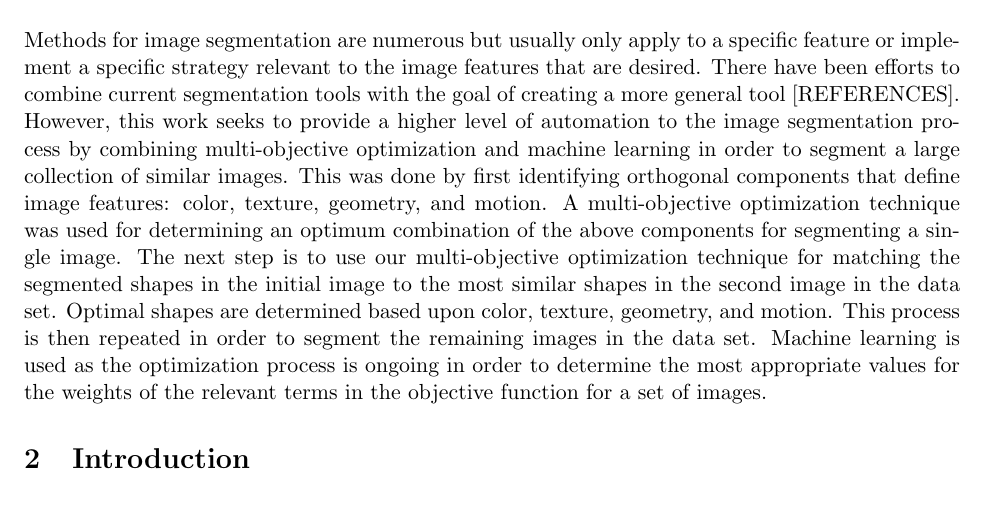
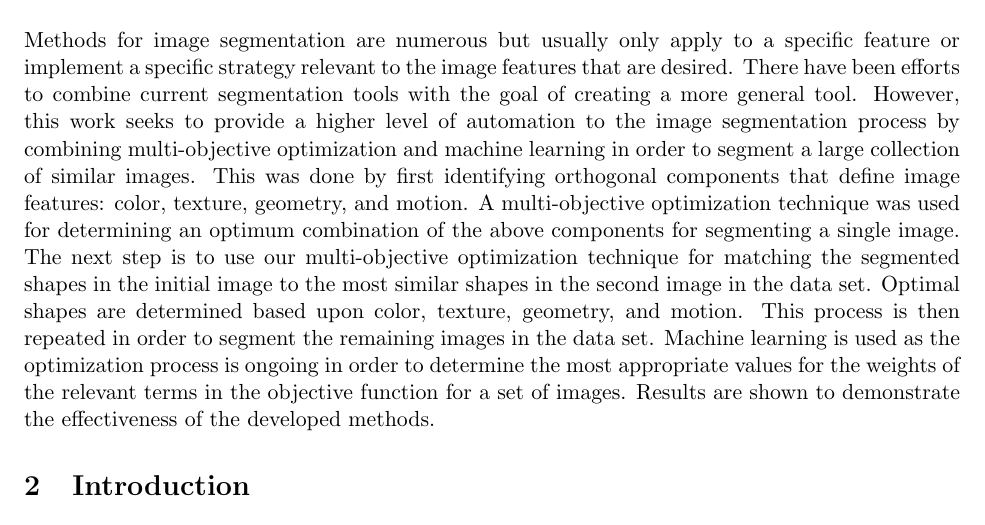
Before and after one commit to davidom/Automated_Image_Segmentation, a LaTeX document (Document.tex, which reads Abstract.tex): part of page 1 of 2, cut so that both start at the same text. Compiled offline with pdfLaTeX.

Commit message:
removed references from the Abstract

```diff
--- a/Abstract.tex
+++ b/Abstract.tex
@@ -1,2 +1,2 @@
 \section{Abstract}
-Methods for image segmentation are numerous but usually only apply to a specific feature or implement a specific strategy relevant to the image features that are desired. There have been efforts to combine current segmentation tools with the goal of creating a more general tool [REFERENCES]. However, this work seeks to provide a higher level of automation to the image segmentation process by combining multi-objective optimization and machine learning in order to segment a large collection of similar images. This was done by first identifying orthogonal components that define image features: color, texture, geometry, and motion. A multi-objective optimization technique was used for determining an optimum combination of the above components for segmenting a single image. The next step is to use our multi-objective optimization technique for matching the segmented shapes in the initial image to the most similar shapes in the second image in the data set. Optimal shapes are determined based upon color, texture, geometry, and motion. This process is then repeated in order to segment the remaining images in the data set. Machine learning is used as the optimization process is ongoing in order to determine the most appropriate values for the weights of the relevant terms in the objective function for a set of images.
+Methods for image segmentation are numerous but usually only apply to a specific feature or implement a specific strategy relevant to the image features that are desired. There have been efforts to combine current segmentation tools with the goal of creating a more general tool. However, this work seeks to provide a higher level of automation to the image segmentation process by combining multi-objective optimization and machine learning in order to segment a large collection of similar images. This was done by first identifying orthogonal components that define image features: color, texture, geometry, and motion. A multi-objective optimization technique was used for determining an optimum combination of the above components for segmenting a single image. The next step is to use our multi-objective optimization technique for matching the segmented shapes in the initial image to the most similar shapes in the second image in the data set. Optimal shapes are determined based upon color, texture, geometry, and motion. This process is then repeated in order to segment the remaining images in the data set. Machine learning is used as the optimization process is ongoing in order to determine the most appropriate values for the weights of the relevant terms in the objective function for a set of images. Results are shown to demonstrate the effectiveness of the developed methods.
```
